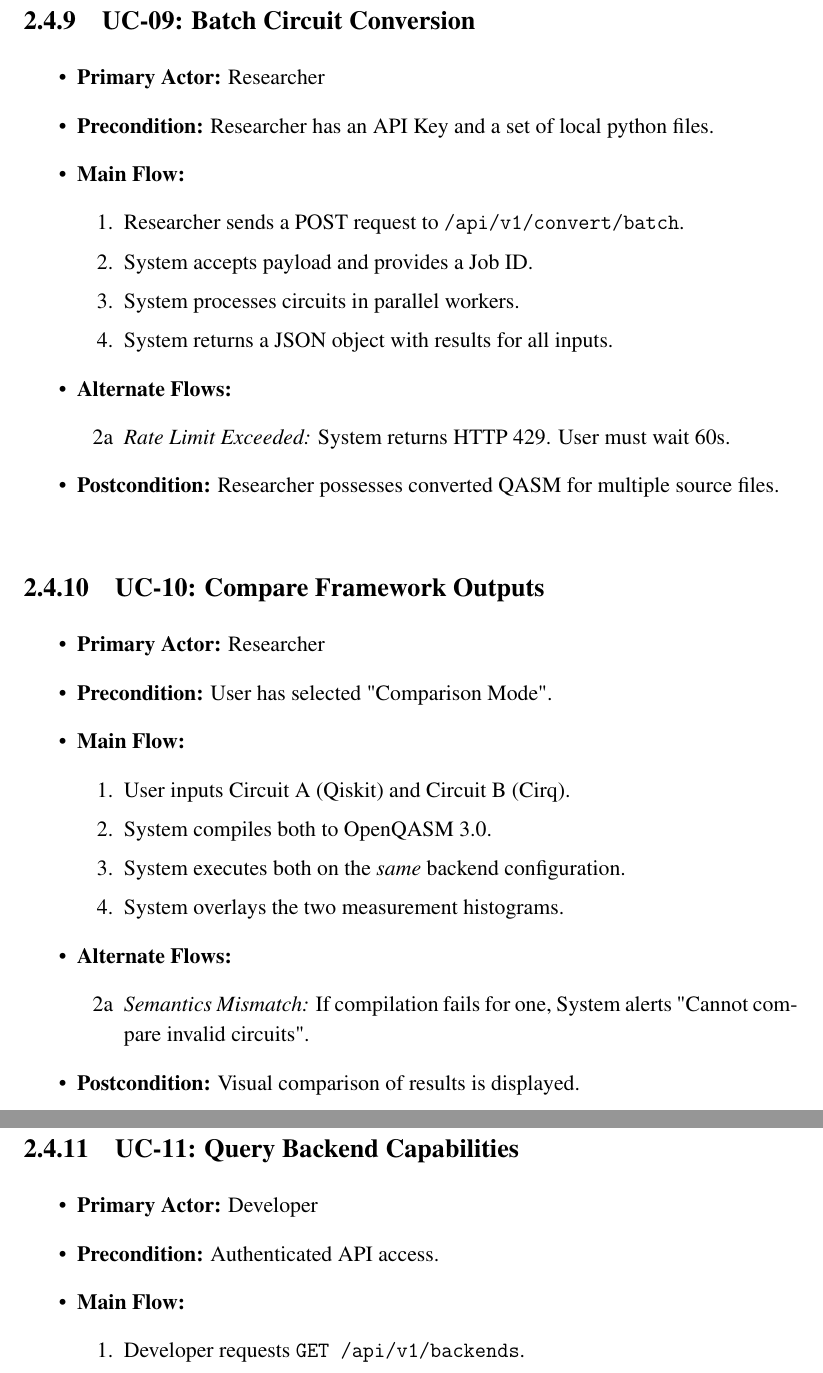
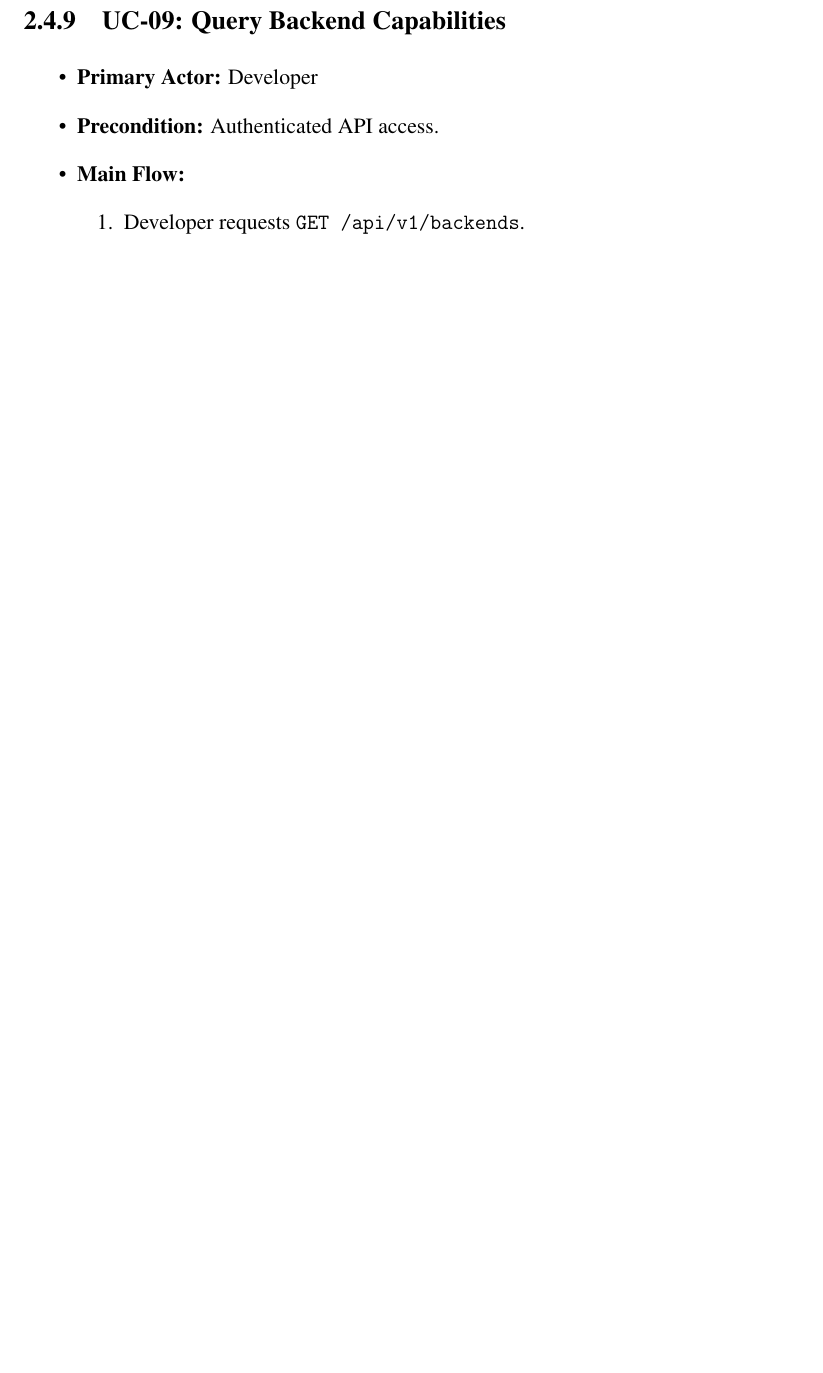
Before and after one commit to irtaza-khan/QCanvas, a LaTeX thesis (docs/FYP Docs/FYP-I Final Report/thesis.tex, which reads docs/FYP Docs/FYP-I Final Report/sections/chapter2.tex): two parts of pages 20 and 21 of 43 before the commit and part of page 20 of 42 after it, the two joined at a grey line, cut at the place of the change, the shorter picture padded with empty space. Compiled offline with pdfLaTeX.

Commit message:
Refined and Updated Use Cases

```diff
--- a/docs/FYP Docs/FYP-I Final Report/sections/chapter2.tex
+++ b/docs/FYP Docs/FYP-I Final Report/sections/chapter2.tex
@@ -313,46 +313,11 @@ The following use cases describe the core interactions between users and the QCa
     \item \textbf{Postcondition:} Example code is loaded and ready to run.
 \end{itemize}
 
+
+
+
 % Use Case 09
-\subsection{UC-09: Batch Circuit Conversion}
-\begin{itemize}
-    \item \textbf{Primary Actor:} Researcher
-    \item \textbf{Precondition:} Researcher has an API Key and a set of local python files.
-    \item \textbf{Main Flow:}
-    \begin{enumerate}
-        \item Researcher sends a POST request to \texttt{/api/v1/convert/batch}.
-        \item System accepts payload and provides a Job ID.
-        \item System processes circuits in parallel workers.
-        \item System returns a JSON object with results for all inputs.
-    \end{enumerate}
-    \item \textbf{Alternate Flows:}
-    \begin{enumerate}
-        \item [2a] \textit{Rate Limit Exceeded:} System returns HTTP 429. User must wait 60s.
-    \end{enumerate}
-    \item \textbf{Postcondition:} Researcher possesses converted QASM for multiple source files.
-\end{itemize}
-
-% Use Case 10
-\subsection{UC-10: Compare Framework Outputs}
-\begin{itemize}
-    \item \textbf{Primary Actor:} Researcher
-    \item \textbf{Precondition:} User has selected "Comparison Mode".
-    \item \textbf{Main Flow:}
-    \begin{enumerate}
-        \item User inputs Circuit A (Qiskit) and Circuit B (Cirq).
-        \item System compiles both to OpenQASM 3.0.
-        \item System executes both on the \textit{same} backend configuration.
-        \item System overlays the two measurement histograms.
-    \end{enumerate}
-    \item \textbf{Alternate Flows:}
-    \begin{enumerate}
-        \item [2a] \textit{Semantics Mismatch:} If compilation fails for one, System alerts "Cannot compare invalid circuits".
-    \end{enumerate}
-    \item \textbf{Postcondition:} Visual comparison of results is displayed.
-\end{itemize}
-
-% Use Case 11
-\subsection{UC-11: Query Backend Capabilities}
+\subsection{UC-09: Query Backend Capabilities}
 \begin{itemize}
     \item \textbf{Primary Actor:} Developer
     \item \textbf{Precondition:} Authenticated API access.
```
Also changed, not shown: docs/FYP Docs/FYP-I Final Report/sections/chapter2.tex (20 more changed lines).
